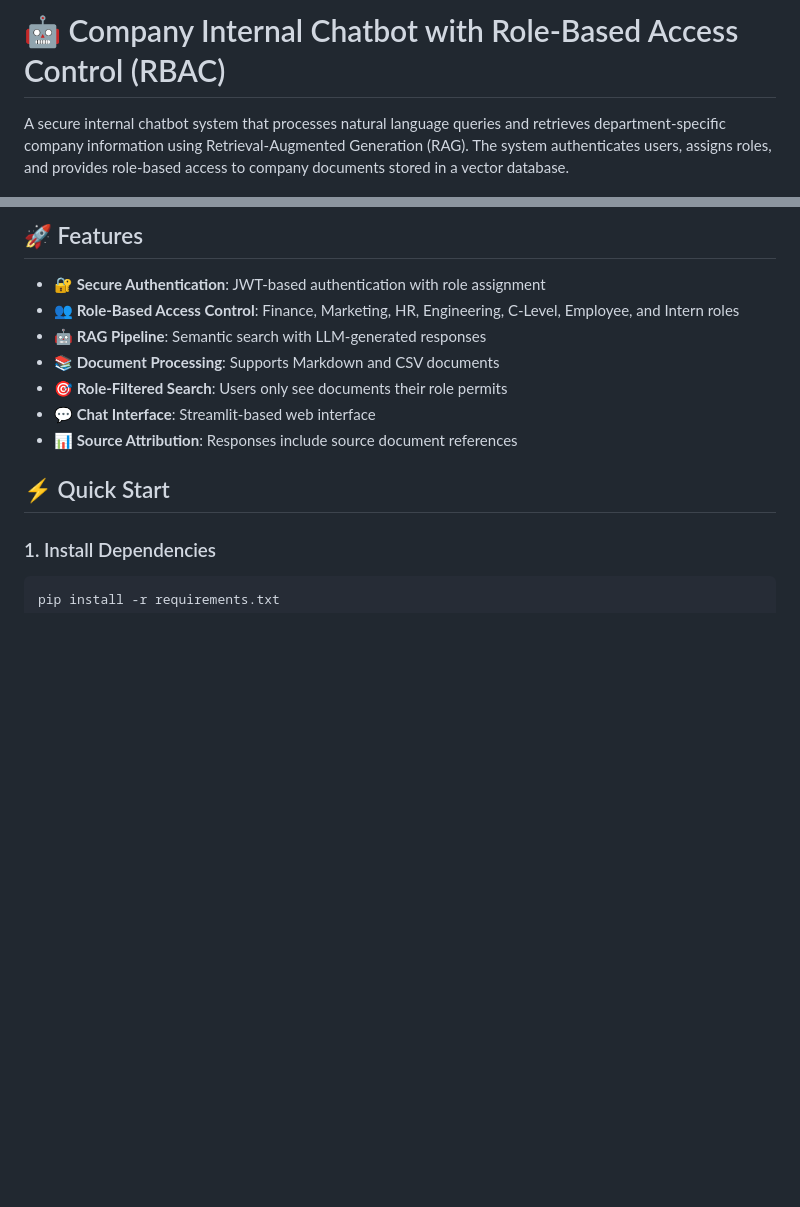
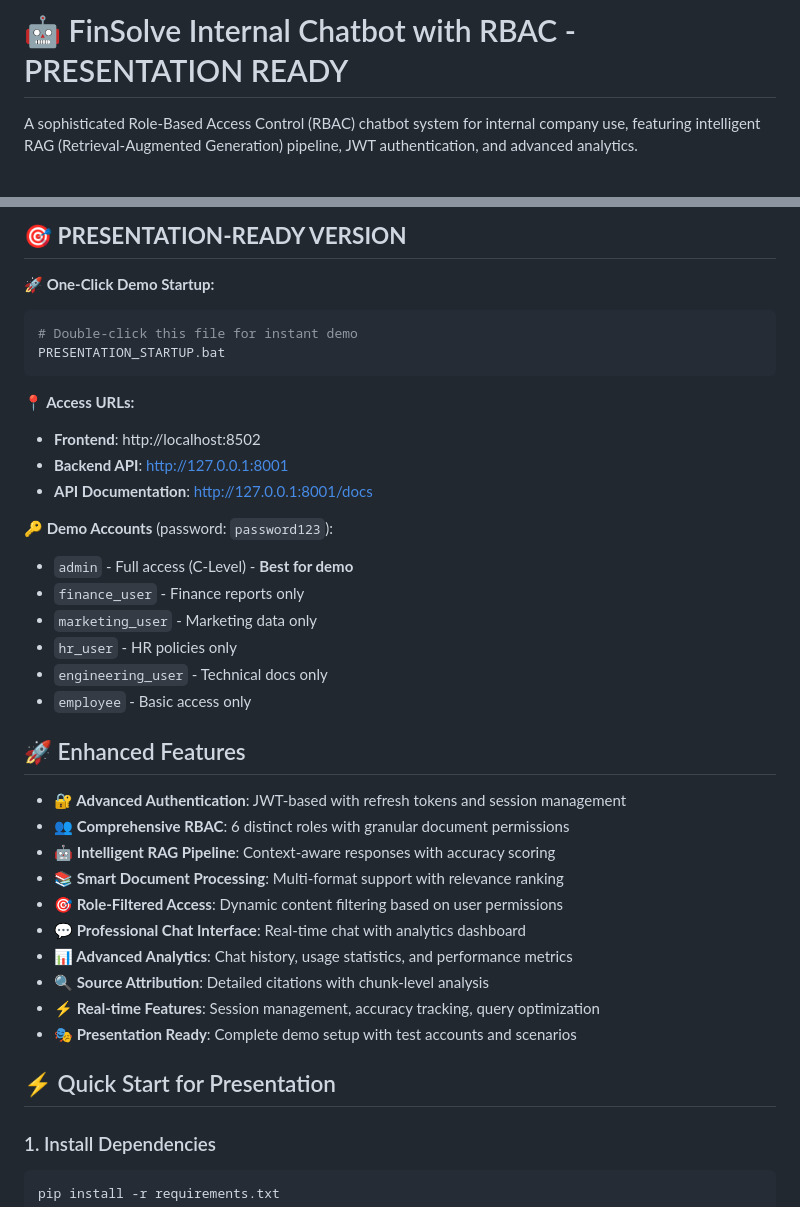
Before and after one commit to springboardmentor1234x-stack/Internal-Chatbot-with-RBAC, a Markdown page: README.md, 2 parts joined by grey strips. Rendered like a GitHub page; blank space fills up the shorter version.

Commit message:
📚 Updated README for presentation
- Added presentation-ready status and quick start guide
- Updated feature list with enhanced capabilities
- Added demo account information
- Included direct access URLs for easy demo setup
- Professional presentation formatting

````diff
--- a/README.md
+++ b/README.md
@@ -1,6 +1,6 @@
-# 🤖 Company Internal Chatbot with Role-Based Access Control (RBAC)
+# 🤖 FinSolve Internal Chatbot with RBAC - PRESENTATION READY
 
-A secure internal chatbot system that processes natural language queries and retrieves department-specific company information using Retrieval-Augmented Generation (RAG). The system authenticates users, assigns roles, and provides role-based access to company documents stored in a vector database.
+A sophisticated Role-Based Access Control (RBAC) chatbot system for internal company use, featuring intelligent RAG (Retrieval-Augmented Generation) pipeline, JWT authentication, and advanced analytics.
 
 [![Python](https://img.shields.io/badge/Python-3.8+-blue.svg)](https://python.org)
 [![FastAPI](https://img.shields.io/badge/FastAPI-0.104+-green.svg)](https://fastapi.tiangolo.com)
@@ -9,15 +10,39 @@ A secure internal chatbot system that processes natural language queries and ret
 
-## 🚀 Features
+## 🎯 **PRESENTATION-READY VERSION**
 
-- **🔐 Secure Authentication**: JWT-based authentication with role assignment
-- **👥 Role-Based Access Control**: Finance, Marketing, HR, Engineering, C-Level, Employee, and Intern roles
-- **🤖 RAG Pipeline**: Semantic search with LLM-generated responses
-- **📚 Document Processing**: Supports Markdown and CSV documents
-- **🎯 Role-Filtered Search**: Users only see documents their role permits
-- **💬 Chat Interface**: Streamlit-based web interface
-- **📊 Source Attribution**: Responses include source document references
+**🚀 One-Click Demo Startup:**
+```bash
+# Double-click this file for instant demo
+PRESENTATION_STARTUP.bat
+```
 
-## ⚡ Quick Start
+**📍 Access URLs:**
+- **Frontend**: http://localhost:8502
+- **Backend API**: http://127.0.0.1:8001
+- **API Documentation**: http://127.0.0.1:8001/docs
+
+**🔑 Demo Accounts** (password: `password123`):
+- `admin` - Full access (C-Level) - **Best for demo**
+- `finance_user` - Finance reports only
+- `marketing_user` - Marketing data only
+- `hr_user` - HR policies only
+- `engineering_user` - Technical docs only
+- `employee` - Basic access only
+
+## 🚀 Enhanced Features
+
+- **🔐 Advanced Authentication**: JWT-based with refresh tokens and session management
+- **👥 Comprehensive RBAC**: 6 distinct roles with granular document permissions
+- **🤖 Intelligent RAG Pipeline**: Context-aware responses with accuracy scoring
+- **📚 Smart Document Processing**: Multi-format support with relevance ranking
+- **🎯 Role-Filtered Access**: Dynamic content filtering based on user permissions
+- **💬 Professional Chat Interface**: Real-time chat with analytics dashboard
+- **📊 Advanced Analytics**: Chat history, usage statistics, and performance metrics
+- **🔍 Source Attribution**: Detailed citations with chunk-level analysis
+- **⚡ Real-time Features**: Session management, accuracy tracking, query optimization
+- **🎭 Presentation Ready**: Complete demo setup with test accounts and scenarios
+
+## ⚡ Quick Start for Presentation
 
 ### 1. Install Dependencies
 
````
Also changed, not shown: other parts of README.md (+1 -0 lines).
